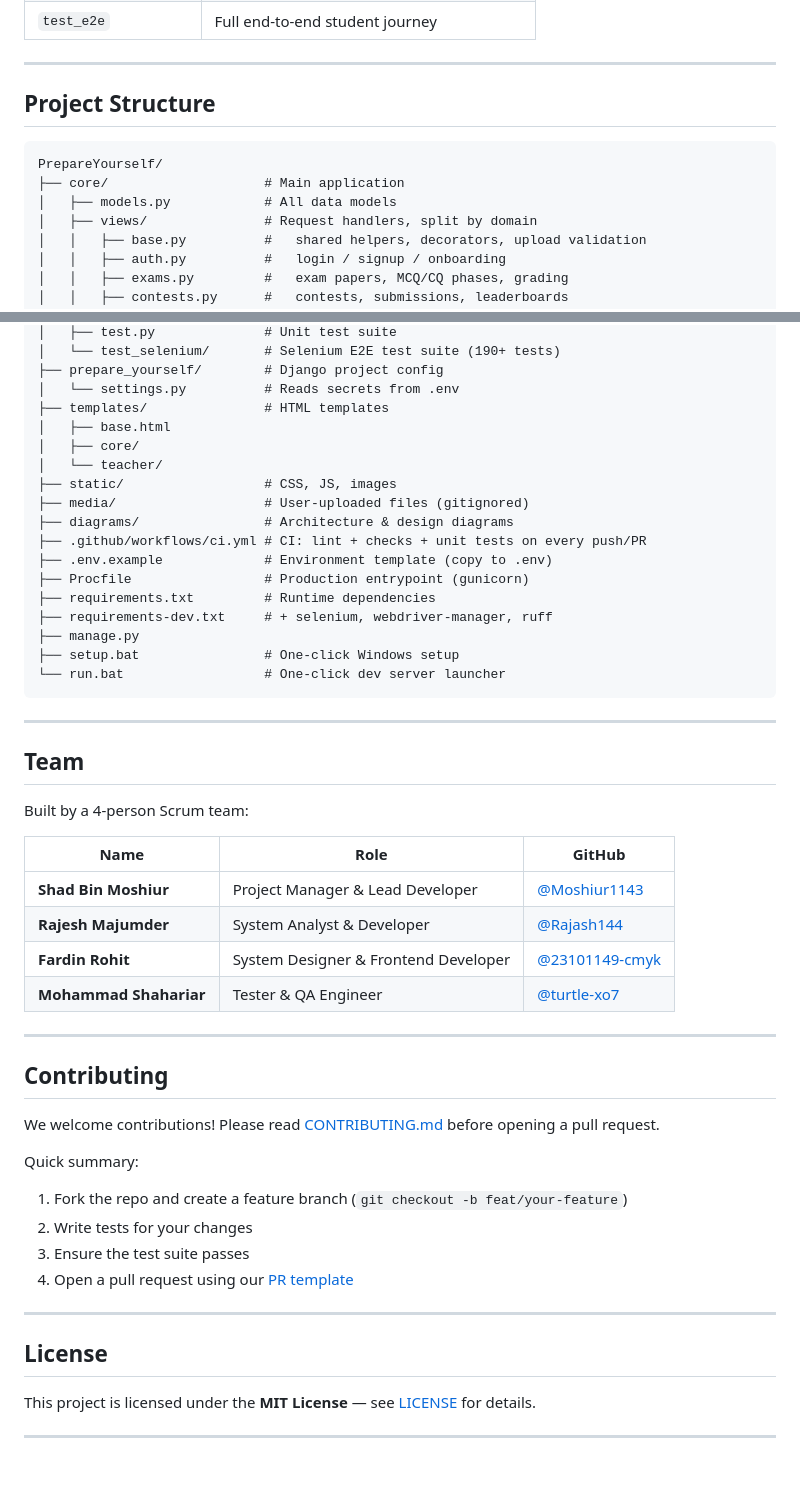
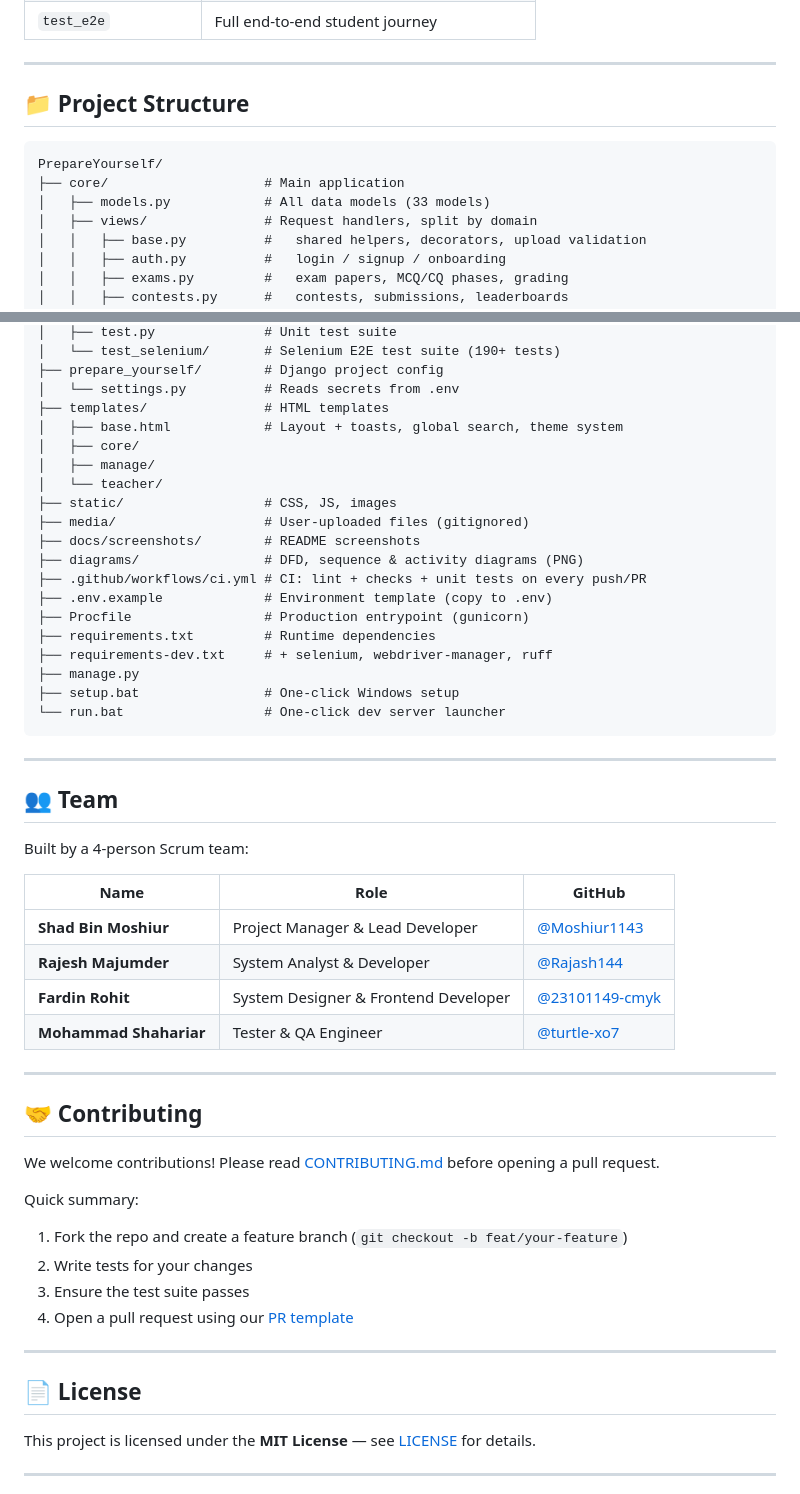
Before and after one commit to turtle-xo7/PrepareYourself, a Markdown page: README.md, 2 parts joined by grey strips. GitHub-like rendering; blank space fills up the shorter version.

````diff
--- a/README.md
+++ b/README.md
@@ -176,12 +256,12 @@ Available Selenium test modules:
 
 ---
 
-## Project Structure
+## 📁 Project Structure
 
 ```
 PrepareYourself/
 ├── core/                    # Main application
-│   ├── models.py            # All data models
+│   ├── models.py            # All data models (33 models)
 │   ├── views/               # Request handlers, split by domain
 │   │   ├── base.py          #   shared helpers, decorators, upload validation
 │   │   ├── auth.py          #   login / signup / onboarding
@@ -201,12 +281,14 @@ PrepareYourself/
 ├── prepare_yourself/        # Django project config
 │   └── settings.py          # Reads secrets from .env
 ├── templates/               # HTML templates
-│   ├── base.html
+│   ├── base.html            # Layout + toasts, global search, theme system
 │   ├── core/
+│   ├── manage/
 │   └── teacher/
 ├── static/                  # CSS, JS, images
 ├── media/                   # User-uploaded files (gitignored)
-├── diagrams/                # Architecture & design diagrams
+├── docs/screenshots/        # README screenshots
+├── diagrams/                # DFD, sequence & activity diagrams (PNG)
 ├── .github/workflows/ci.yml # CI: lint + checks + unit tests on every push/PR
 ├── .env.example             # Environment template (copy to .env)
 ├── Procfile                 # Production entrypoint (gunicorn)
@@ -219,7 +301,7 @@ PrepareYourself/
 
 ---
 
-## Team
+## 👥 Team
 
 Built by a 4-person Scrum team:
 
@@ -232,7 +314,7 @@ Built by a 4-person Scrum team:
 
 ---
 
-## Contributing
+## 🤝 Contributing
 
 We welcome contributions! Please read [CONTRIBUTING.md](CONTRIBUTING.md) before opening a pull request.
 
@@ -244,7 +326,7 @@ Quick summary:
 
 ---
 
-## License
+## 📄 License
 
 This project is licensed under the **MIT License** — see [LICENSE](LICENSE) for details.
 
````
Also changed, not shown: other parts of README.md (+98 -18 lines), docs/screenshots/contests.jpeg (added), docs/screenshots/home.jpeg (added), docs/screenshots/question-bank-dark.jpeg (added), docs/screenshots/student-dashboard.jpeg (added), docs/screenshots/superadmin.jpeg (added), docs/screenshots/teacher-dashboard-dark.jpeg (added).
